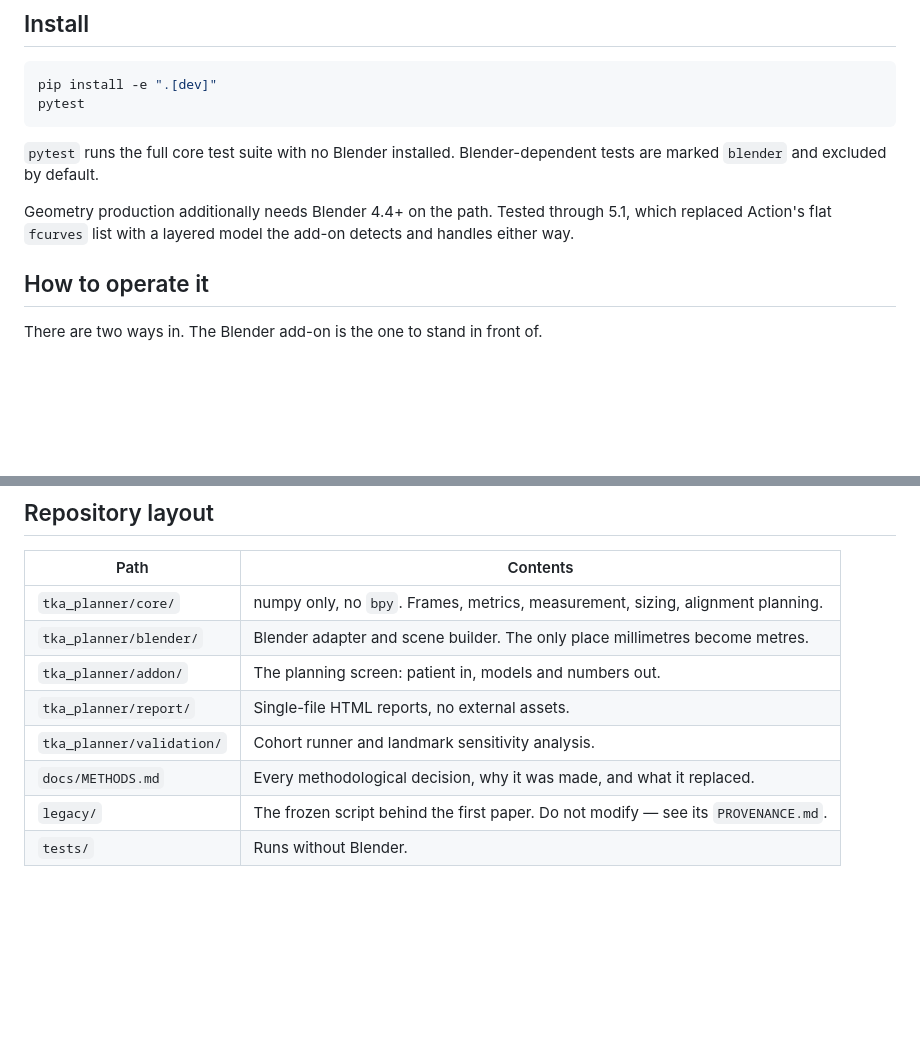
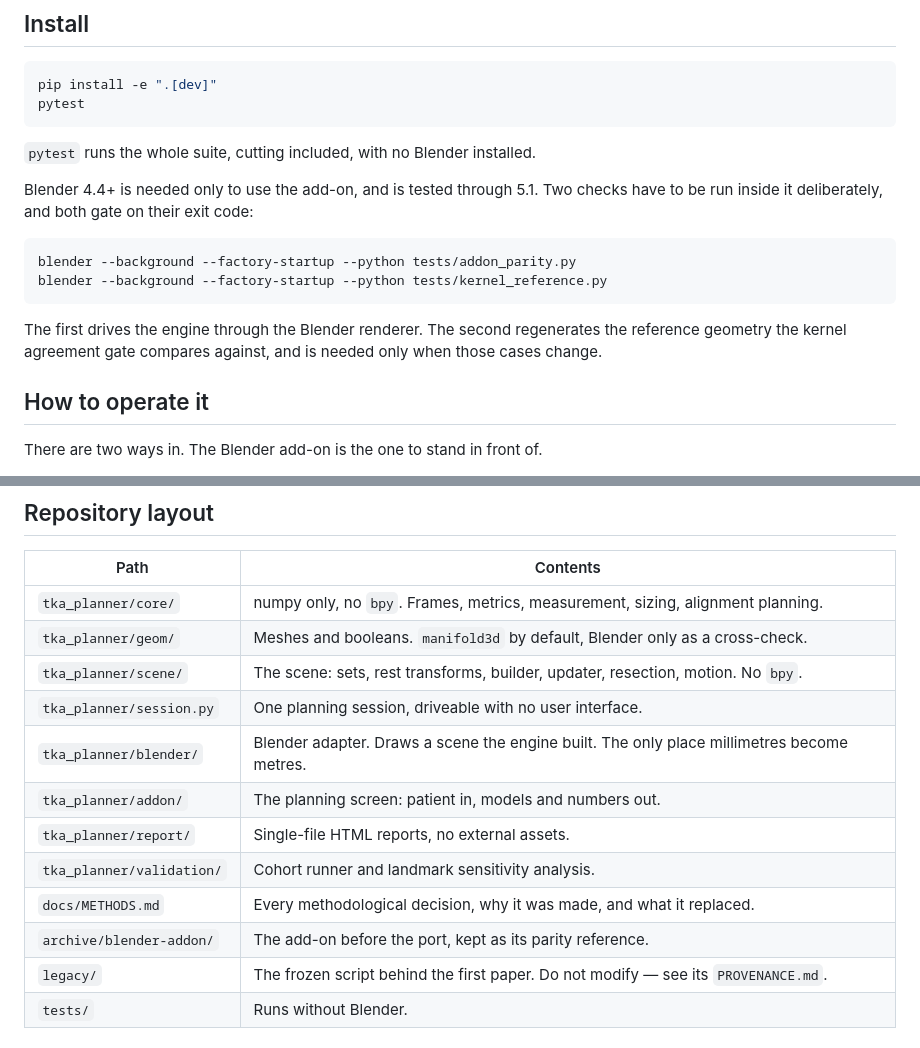
Before and after one commit to aqnazar/tka-planner, a Markdown page: README.md, 2 parts joined by grey strips. Drawn GitHub-style; blank space fills up the shorter version.

````diff
--- a/README.md
+++ b/README.md
@@ -68,12 +76,19 @@ pip install -e ".[dev]"
 pytest
 ```
 
-`pytest` runs the full core test suite with no Blender installed. Blender-dependent
-tests are marked `blender` and excluded by default.
+`pytest` runs the whole suite, cutting included, with no Blender installed.
 
-Geometry production additionally needs Blender 4.4+ on the path. Tested through 5.1,
-which replaced Action's flat `fcurves` list with a layered model the add-on detects and
-handles either way.
+Blender 4.4+ is needed only to use the add-on, and is tested through 5.1. Two checks
+have to be run inside it deliberately, and both gate on their exit code:
+
+```bash
+blender --background --factory-startup --python tests/addon_parity.py
+blender --background --factory-startup --python tests/kernel_reference.py
+```
+
+The first drives the engine through the Blender renderer. The second regenerates the
+reference geometry the kernel agreement gate compares against, and is needed only when
+those cases change.
 
 ## How to operate it
 
@@ -205,11 +212,15 @@ points do not land on the mesh is rejected rather than silently mis-placed.
 | Path | Contents |
 |---|---|
 | `tka_planner/core/` | numpy only, no `bpy`. Frames, metrics, measurement, sizing, alignment planning. |
-| `tka_planner/blender/` | Blender adapter and scene builder. The only place millimetres become metres. |
+| `tka_planner/geom/` | Meshes and booleans. `manifold3d` by default, Blender only as a cross-check. |
+| `tka_planner/scene/` | The scene: sets, rest transforms, builder, updater, resection, motion. No `bpy`. |
+| `tka_planner/session.py` | One planning session, driveable with no user interface. |
+| `tka_planner/blender/` | Blender adapter. Draws a scene the engine built. The only place millimetres become metres. |
 | `tka_planner/addon/` | The planning screen: patient in, models and numbers out. |
 | `tka_planner/report/` | Single-file HTML reports, no external assets. |
 | `tka_planner/validation/` | Cohort runner and landmark sensitivity analysis. |
 | `docs/METHODS.md` | Every methodological decision, why it was made, and what it replaced. |
+| `archive/blender-addon/` | The add-on before the port, kept as its parity reference. |
 | `legacy/` | The frozen script behind the first paper. Do not modify — see its `PROVENANCE.md`. |
 | `tests/` | Runs without Blender. |
 
````
Also changed, not shown: other parts of README.md (+38 -38 lines), docs/METHODS.md (+84 -26 lines).
